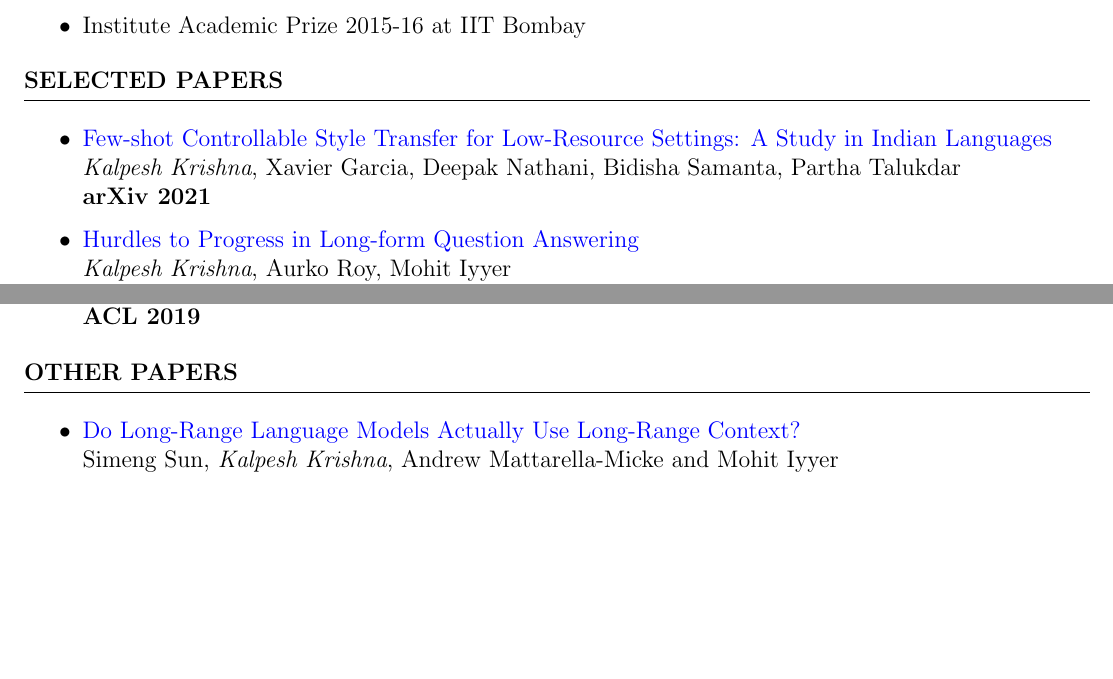
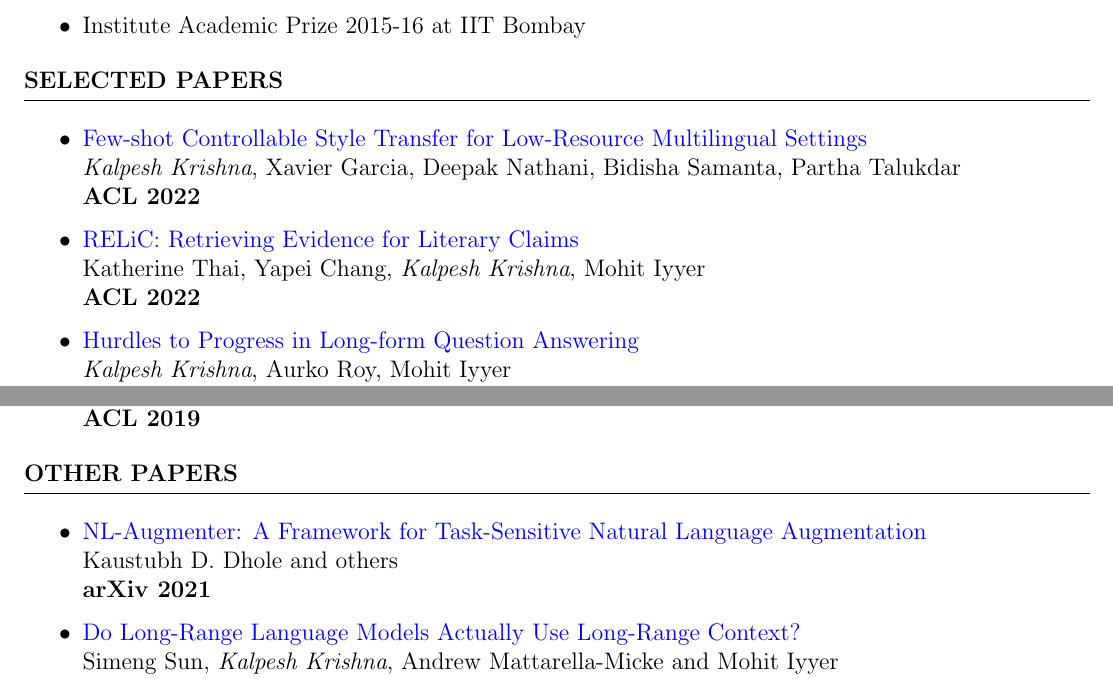
Before and after one commit to martiansideofthemoon/resume, a LaTeX CV (cv.tex): two parts of page 2 of 4, joined at a grey line, cut so that both start at the same text, the shorter picture padded with empty space. Compiled offline with pdfLaTeX.

Commit message:
Updates from Overleaf

```diff
--- a/cv.tex
+++ b/cv.tex
@@ -89,9 +89,14 @@ Major GPA: 9.74/10 (\textit{$\mathbf{2^{nd}}$ among 66 students}), Minor GPA: 10
 \begin{rSection}{Selected Papers}
 \vspace*{0.1in}
 \begin{itemize}[leftmargin=*]
-\item \href{https://arxiv.org/abs/2110.07385}{Few-shot Controllable Style Transfer for Low-Resource Settings: A Study in Indian Languages} \\
+\item \href{https://arxiv.org/abs/2110.07385}{Few-shot Controllable Style Transfer for Low-Resource Multilingual Settings} \\
 \textit{Kalpesh Krishna}, Xavier Garcia, Deepak Nathani, Bidisha Samanta, Partha Talukdar \\
-\textbf{arXiv 2021}
+\textbf{ACL 2022}
+
+\item \href{https://openreview.net/forum?id=xcelRQScTjP}{RELiC: Retrieving Evidence for Literary Claims} \\
+Katherine Thai, Yapei Chang, \textit{Kalpesh Krishna}, Mohit Iyyer \\
+\textbf{ACL 2022}
+
 \item \href{https://arxiv.org/abs/2103.06332}{Hurdles to Progress in Long-form Question Answering} \\
 \textit{Kalpesh Krishna}, Aurko Roy, Mohit Iyyer \\
 \textbf{NAACL 2021}
@@ -104,6 +109,11 @@ Major GPA: 9.74/10 (\textit{$\mathbf{2^{nd}}$ among 66 students}), Minor GPA: 10
 \begin{rSection}{Other Papers}
 \vspace*{0.1in}
 \begin{itemize}[leftmargin=*]
+
+\item \href{https://arxiv.org/abs/2112.02721}{NL-Augmenter: A Framework for Task-Sensitive Natural Language Augmentation} \\
+Kaustubh D. Dhole and others \\
+\textbf{arXiv 2021}
+
 \item \href{https://arxiv.org/abs/2109.09115}{Do Long-Range Language Models Actually Use Long-Range Context?} \\
 Simeng Sun, \textit{Kalpesh Krishna}, Andrew Mattarella-Micke and Mohit Iyyer \\
 \textbf{EMNLP 2021}
```
Also changed, not shown: cv.tex (12 more changed lines).
